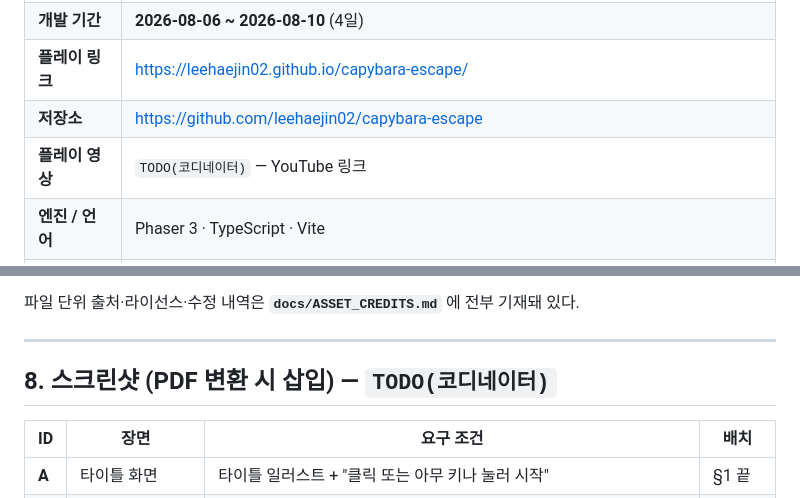
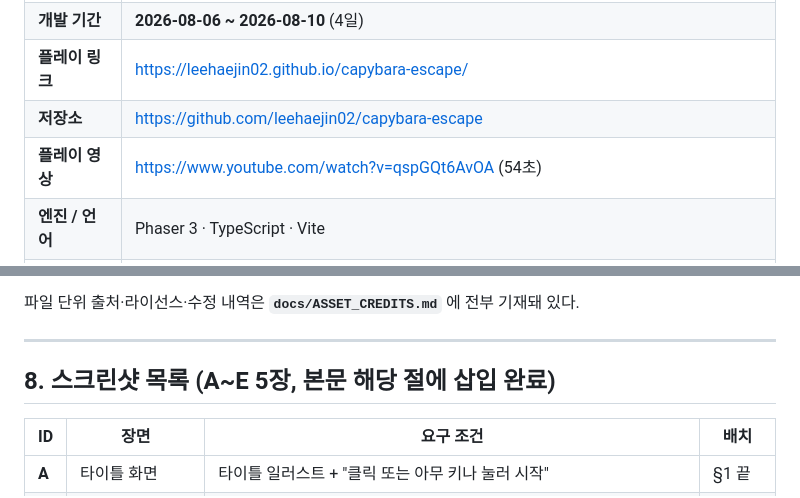
Before and after one commit to leehaejin02/capybara-escape, a Markdown page: docs/SUBMISSION_GAME_INTRO.md, 2 parts joined by grey strips. Drawn GitHub-style.

Commit message:
feat: 플레이 영상 업로드 링크 반영 (제출물 2번 완료)
https://www.youtube.com/watch?v=qspGQt6AvOA
54초 / 공개 / 로그인 없이 접근 가능함을 확인했다(HTTP 200, isPrivate=false).

- SUBMISSION_GAME_INTRO.md 표지: 플레이 영상 링크 기입
- SUBMISSION.md 체크리스트: 2번 업로드 완료로 갱신
- 8장 스크린샷 절의 TODO 해제 — A~E 5장이 본문 각 절에 실제로 삽입됐다

남은 TODO 5건: 초안 표기 2 / HG1~HG4 집행 결과 / FAQ 재확인 / 에이전트 호출 재집계

Co-Authored-By: Claude Opus 5 <noreply@anthropic.com>

```diff
--- a/docs/SUBMISSION_GAME_INTRO.md
+++ b/docs/SUBMISSION_GAME_INTRO.md
@@ -21,7 +21,7 @@
 | **개발 기간** | **2026-08-06 ~ 2026-08-10** (4일) |
 | **플레이 링크** | https://leehaejin02.github.io/capybara-escape/ |
 | **저장소** | https://github.com/leehaejin02/capybara-escape |
-| **플레이 영상** | `TODO(코디네이터)` — YouTube 링크 |
+| **플레이 영상** | https://www.youtube.com/watch?v=qspGQt6AvOA (54초) |
 | **엔진 / 언어** | Phaser 3 · TypeScript · Vite |
 | **AI 활용 기술 문서** | 같은 저장소의 `docs/SUBMISSION_AI_TECH.md` (제출물 4번). **이 문서와 역할이 다르다** — 저쪽은 *어떻게 만들었나*, 이 문서는 *무슨 게임인가* |
 
@@ -221,7 +221,7 @@ PATROL ──(시야 내 감지)──> CHASE ──(시야 이탈 3초)──>
 
 ---
 
-## 8. 스크린샷 (PDF 변환 시 삽입) — `TODO(코디네이터)`
+## 8. 스크린샷 목록 (A~E 5장, 본문 해당 절에 삽입 완료)
 
 | ID | 장면 | 요구 조건 | 배치 |
 |---|---|---|---|
```
Also changed, not shown: docs/SUBMISSION.md (+1 -1 lines).
